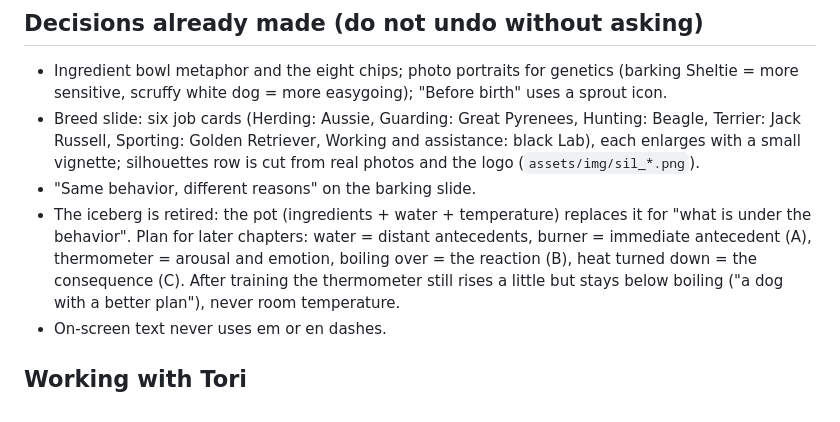
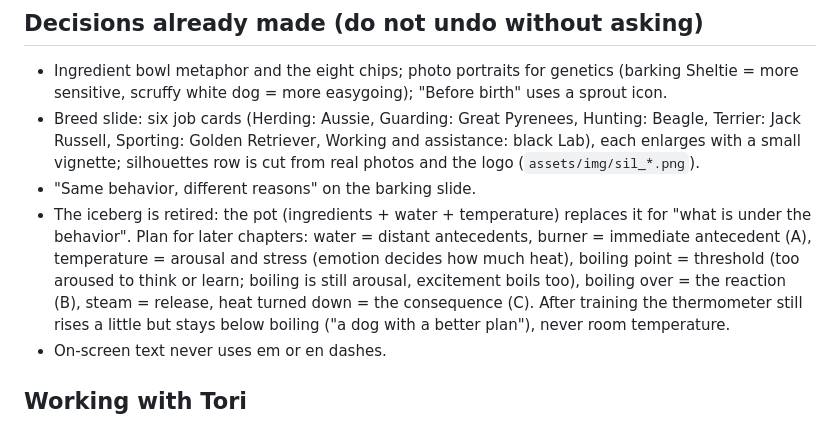
Before and after one commit to mikecavallo/CAD-slides, a Markdown page: CLAUDE.md, the part around the change. GitHub-like rendering.

Commit message:
CLAUDE.md: boiling is arousal, boiling point is threshold
Co-Authored-By: Claude Opus 5.5 <noreply@anthropic.com>
Claude-Session: https://claude.ai/code/session_01AdyTPRP8ptNC3E1qdqq5m9

```diff
--- a/CLAUDE.md
+++ b/CLAUDE.md
@@ -120,8 +120,9 @@ pipeline). This file records the state, decisions and working agreements from ea
   silhouettes row is cut from real photos and the logo (`assets/img/sil_*.png`).
 - "Same behavior, different reasons" on the barking slide.
 - The iceberg is retired: the pot (ingredients + water + temperature) replaces it for "what is under the behavior".
-  Plan for later chapters: water = distant antecedents, burner = immediate antecedent (A), thermometer = arousal and
-  emotion, boiling over = the reaction (B), heat turned down = the consequence (C). After training the thermometer still
+  Plan for later chapters: water = distant antecedents, burner = immediate antecedent (A), temperature = arousal and
+  stress (emotion decides how much heat), boiling point = threshold (too aroused to think or learn; boiling is still
+  arousal, excitement boils too), boiling over = the reaction (B), steam = release, heat turned down = the consequence (C). After training the thermometer still
   rises a little but stays below boiling ("a dog with a better plan"), never room temperature.
 - On-screen text never uses em or en dashes.
 
```
